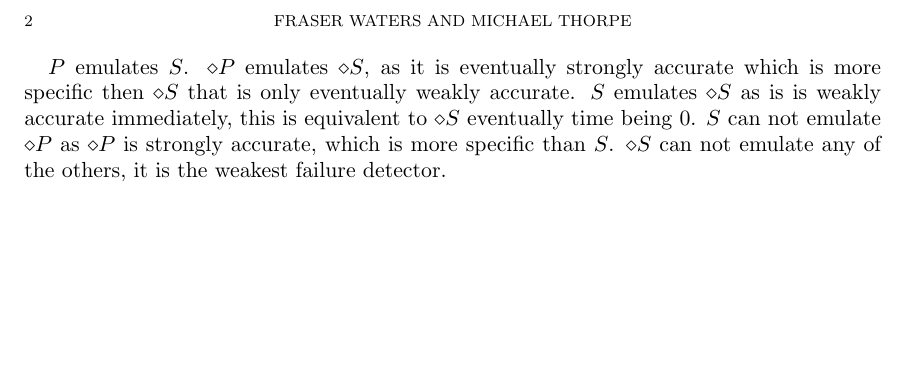
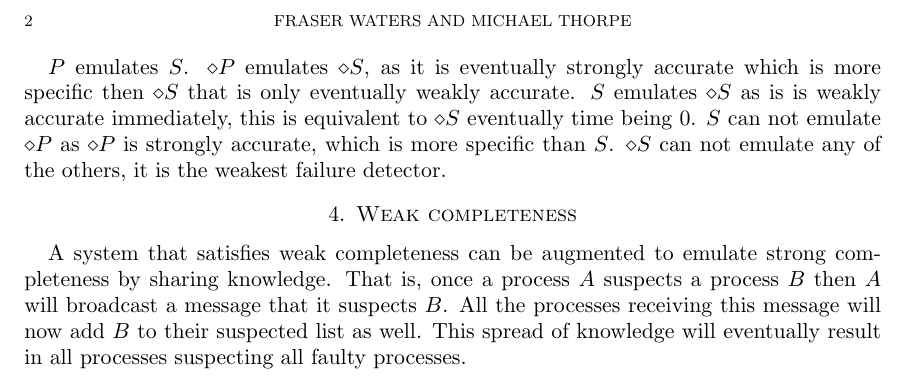
Before and after one commit to mt2309/Distributed, a LaTeX paper (report.tex): part of page 2 of 2, cut so that both start at the same text, the shorter picture padded with empty space. Compiled offline with pdfLaTeX.

Commit message:
Weak completeness

```diff
--- a/report.tex
+++ b/report.tex
@@ -71,4 +71,13 @@ $S$ emulates $\diamond S$ as is is weakly accurate immediately, this is equivale
 $S$ can not emulate $\diamond P$ as $\diamond P$ is strongly accurate, which is more specific than $S$.
 $\diamond S$ can not emulate any of the others, it is the weakest failure detector.
 
+\section{Weak completeness}
+
+A system that satisfies weak completeness can be augmented to emulate strong
+completeness by sharing knowledge. That is, once a process $A$ suspects a
+process $B$ then $A$ will broadcast a message that it suspects $B$. All the
+processes receiving this message will now add $B$ to their suspected list as
+well. This spread of knowledge will eventually result in all processes
+suspecting all faulty processes.
+
 \end{document}
```
